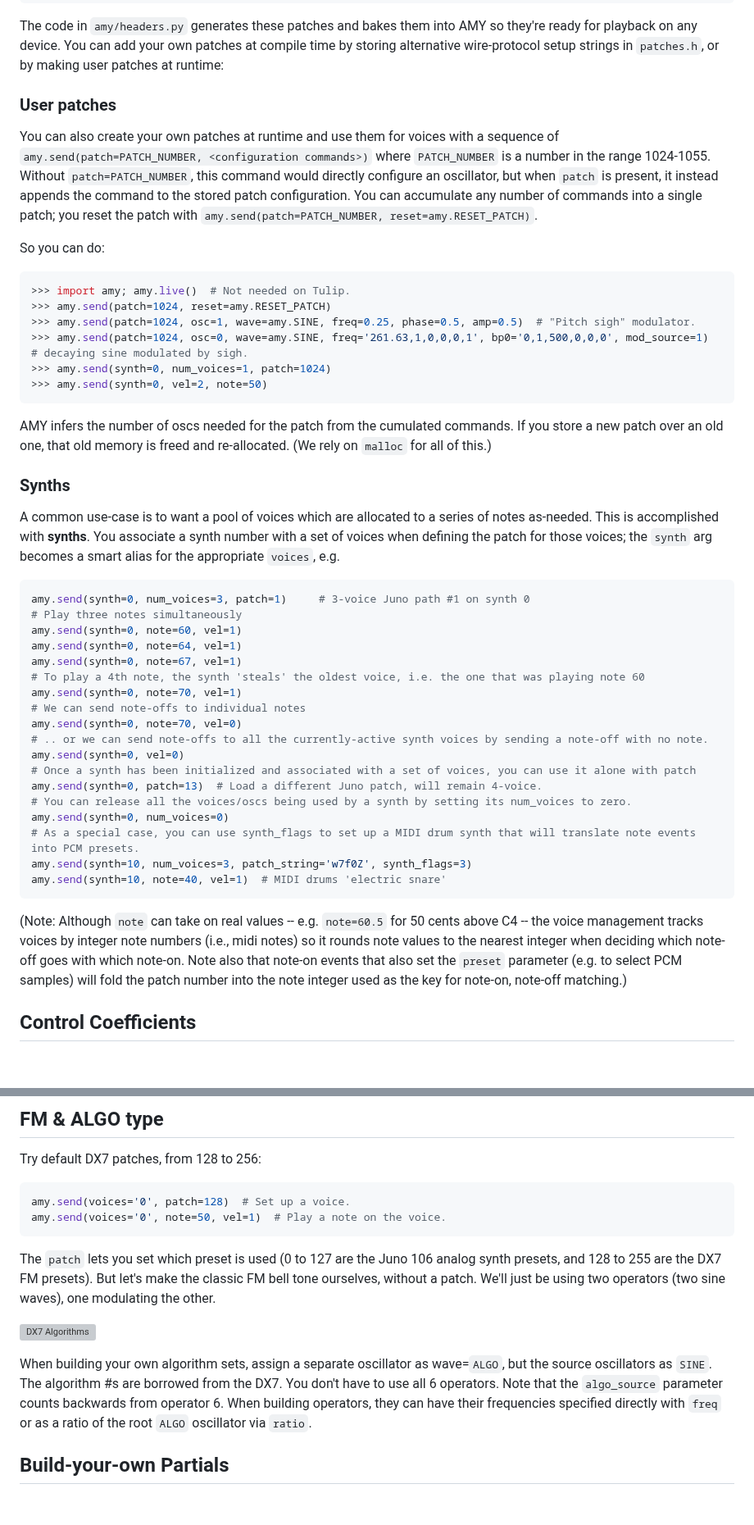
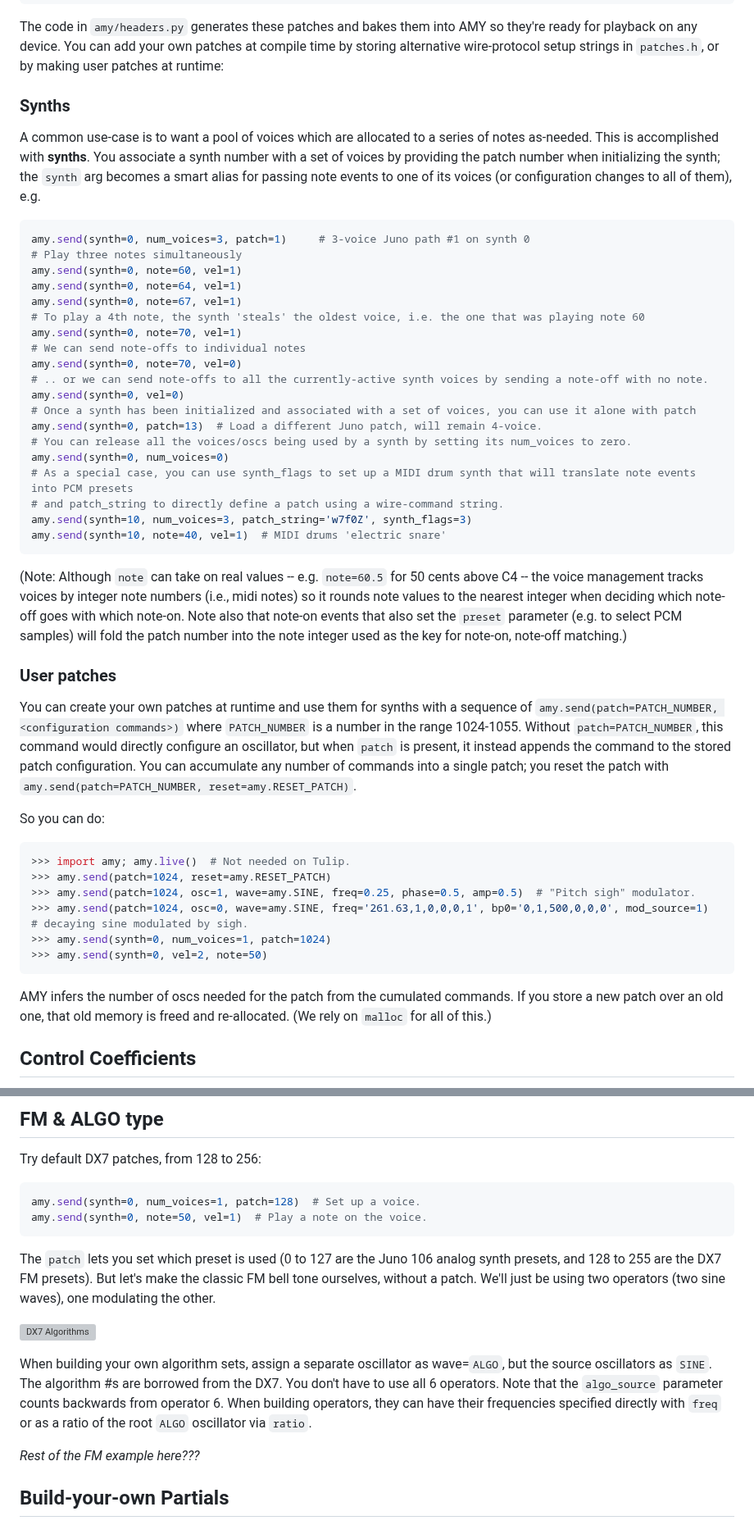
Before and after one commit to shorepine/amy, a Markdown page: docs/synth.md, 2 parts joined by grey strips. Shown at 82% size. GitHub-like rendering; blank space fills up the shorter version; grey boxes are pictures that could not be loaded.

Commit message:
Update synth.md
Remove remaining examples using `voices`, replace with `synth`.  There are still a couple of places where the wording suggests `voices` exists, but I think it's OK.

````diff
--- a/docs/synth.md
+++ b/docs/synth.md
@@ -52,26 +52,9 @@ amy.send(synth=1, osc=0, filter_freq=8000)   # Open up the filter on the Juno vo
 
 The code in `amy/headers.py` generates these patches and bakes them into AMY so they're ready for playback on any device. You can add your own patches at compile time by storing alternative wire-protocol setup strings in `patches.h`, or by making user patches at runtime:
 
-
-### User patches
-
-You can also create your own patches at runtime and use them for voices with a sequence of `amy.send(patch=PATCH_NUMBER, <configuration commands>)` where `PATCH_NUMBER` is a number in the range 1024-1055.  Without `patch=PATCH_NUMBER`, this command would directly configure an oscillator, but when `patch` is present, it instead appends the command to the stored patch configuration.  You can accumulate any number of commands into a single patch; you reset the patch with `amy.send(patch=PATCH_NUMBER, reset=amy.RESET_PATCH)`.
-
-So you can do:
-
-```python
->>> import amy; amy.live()  # Not needed on Tulip.
->>> amy.send(patch=1024, reset=amy.RESET_PATCH)
->>> amy.send(patch=1024, osc=1, wave=amy.SINE, freq=0.25, phase=0.5, amp=0.5)  # "Pitch sigh" modulator.
->>> amy.send(patch=1024, osc=0, wave=amy.SINE, freq='261.63,1,0,0,0,1', bp0='0,1,500,0,0,0', mod_source=1)  # decaying sine modulated by sigh.
->>> amy.send(synth=0, num_voices=1, patch=1024)
->>> amy.send(synth=0, vel=2, note=50)
-```
-AMY infers the number of oscs needed for the patch from the cumulated commands. If you store a new patch over an old one, that old memory is freed and re-allocated. (We rely on `malloc` for all of this.)
-
 ### Synths
 
-A common use-case is to want a pool of voices which are allocated to a series of notes as-needed.  This is accomplished with **synths**.  You associate a synth number with a set of voices when defining the patch for those voices; the `synth` arg becomes a smart alias for the appropriate `voices`, e.g.
+A common use-case is to want a pool of voices which are allocated to a series of notes as-needed.  This is accomplished with **synths**.  You associate a synth number with a set of voices by providing the patch number when initializing the synth; the `synth` arg becomes a smart alias for passing note events to one of its voices (or configuration changes to all of them), e.g.
 
 ```python
 amy.send(synth=0, num_voices=3, patch=1)     # 3-voice Juno path #1 on synth 0
@@ -89,12 +72,31 @@ amy.send(synth=0, vel=0)
 amy.send(synth=0, patch=13)  # Load a different Juno patch, will remain 4-voice.
 # You can release all the voices/oscs being used by a synth by setting its num_voices to zero.
 amy.send(synth=0, num_voices=0)
-# As a special case, you can use synth_flags to set up a MIDI drum synth that will translate note events into PCM presets.
+# As a special case, you can use synth_flags to set up a MIDI drum synth that will translate note events into PCM presets
+# and patch_string to directly define a patch using a wire-command string.
 amy.send(synth=10, num_voices=3, patch_string='w7f0Z', synth_flags=3)
 amy.send(synth=10, note=40, vel=1)  # MIDI drums 'electric snare'
 ```
 
 (Note: Although `note` can take on real values -- e.g. `note=60.5` for 50 cents above C4 -- the voice management tracks voices by integer note numbers (i.e., midi notes) so it rounds note values to the nearest integer when deciding which note-off goes with which note-on.  Note also that note-on events that also set the `preset` parameter (e.g. to select PCM samples) will fold the patch number into the note integer used as the key for note-on, note-off matching.)
+
+
+
+### User patches
+
+You can create your own patches at runtime and use them for synths with a sequence of `amy.send(patch=PATCH_NUMBER, <configuration commands>)` where `PATCH_NUMBER` is a number in the range 1024-1055.  Without `patch=PATCH_NUMBER`, this command would directly configure an oscillator, but when `patch` is present, it instead appends the command to the stored patch configuration.  You can accumulate any number of commands into a single patch; you reset the patch with `amy.send(patch=PATCH_NUMBER, reset=amy.RESET_PATCH)`.
+
+So you can do:
+
+```python
+>>> import amy; amy.live()  # Not needed on Tulip.
+>>> amy.send(patch=1024, reset=amy.RESET_PATCH)
+>>> amy.send(patch=1024, osc=1, wave=amy.SINE, freq=0.25, phase=0.5, amp=0.5)  # "Pitch sigh" modulator.
+>>> amy.send(patch=1024, osc=0, wave=amy.SINE, freq='261.63,1,0,0,0,1', bp0='0,1,500,0,0,0', mod_source=1)  # decaying sine modulated by sigh.
+>>> amy.send(synth=0, num_voices=1, patch=1024)
+>>> amy.send(synth=0, vel=2, note=50)
+```
+AMY infers the number of oscs needed for the patch from the cumulated commands. If you store a new patch over an old one, that old memory is freed and re-allocated. (We rely on `malloc` for all of this.)
 
 
 ## Control Coefficients
@@ -238,8 +240,8 @@ If you are building your own audio system around AMY you will want to fill in th
 Try default DX7 patches, from 128 to 256:
 
 ```python
-amy.send(voices='0', patch=128)  # Set up a voice.
-amy.send(voices='0', note=50, vel=1)  # Play a note on the voice.
+amy.send(synth=0, num_voices=1, patch=128)  # Set up a voice.
+amy.send(synth=0, note=50, vel=1)  # Play a note on the voice.
 ```
 
 The `patch` lets you set which preset is used (0 to 127 are the Juno 106 analog synth presets, and 128 to 255 are the DX7 FM presets).  But let's make the classic FM bell tone ourselves, without a patch. We'll just be using two operators (two sine waves), one modulating the other.
@@ -248,7 +250,7 @@ The `patch` lets you set which preset is used (0 to 127 are the Juno 106 analog
 
 When building your own algorithm sets, assign a separate oscillator as wave=`ALGO`, but the source oscillators as `SINE`. The algorithm #s are borrowed from the DX7. You don't have to use all 6 operators. Note that the `algo_source` parameter counts backwards from operator 6. When building operators, they can have their frequencies specified directly with `freq` or as a ratio of the root `ALGO` oscillator via `ratio`.
 
-
+*Rest of the FM example here???*
 
 
 ## Build-your-own Partials
````
Also changed, not shown: other parts of docs/synth.md (+1 -1 lines).
